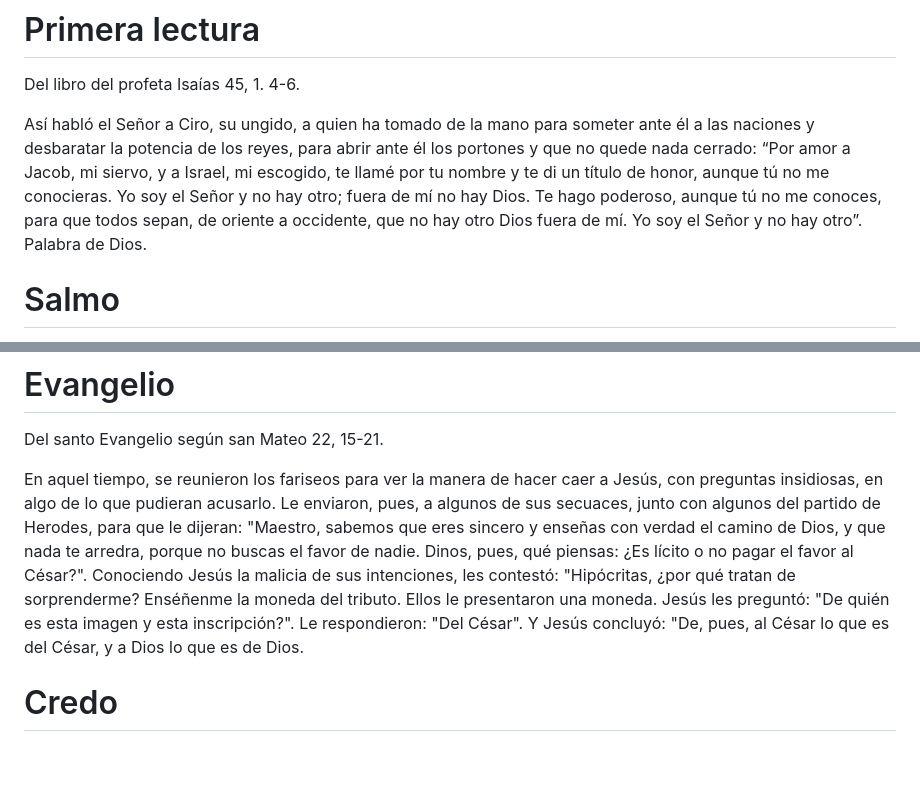
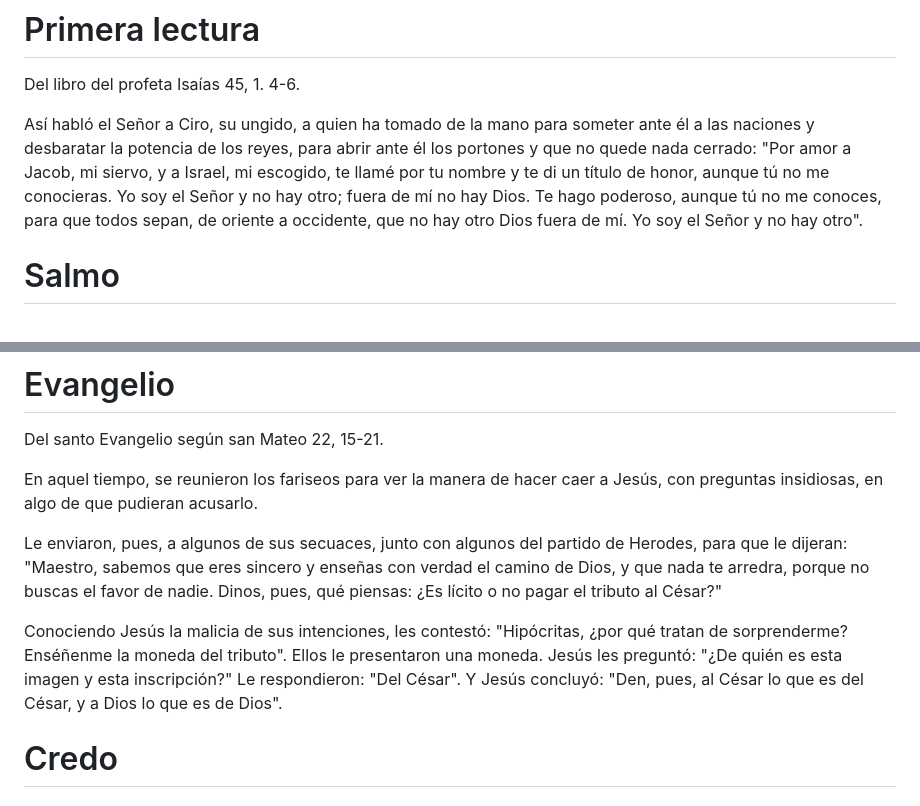
Before and after one commit to cjsjb/misales, a Markdown page: para-misales/a-ordinario-29-domingo.md, 2 parts joined by grey strips. Drawn GitHub-style; blank space fills up the shorter version.

Commit message:
A-XXIX: Fix some texts
Signed-off-by: Daniel Díaz <yosoy@danieldiaz.org>

```diff
--- a/para-misales/a-ordinario-29-domingo.md
+++ b/para-misales/a-ordinario-29-domingo.md
@@ -10,7 +10,7 @@ Dios nuestro, que quieres que todos los hombres se salven y lleguen al conocimie
 
 Del libro del profeta Isaías 45, 1. 4-6.
 
-Así habló el Señor a Ciro, su ungido, a quien ha tomado de la mano para someter ante él a las naciones y desbaratar la potencia de los reyes, para abrir ante él los portones y que no quede nada cerrado: “Por amor a Jacob, mi siervo, y a Israel, mi escogido, te llamé por tu nombre y te di un título de honor, aunque tú no me conocieras. Yo soy el Señor y no hay otro; fuera de mí no hay Dios. Te hago poderoso, aunque tú no me conoces, para que todos sepan, de oriente a occidente, que no hay otro Dios fuera de mí. Yo soy el Señor y no hay otro”. Palabra de Dios.
+Así habló el Señor a Ciro, su ungido, a quien ha tomado de la mano para someter ante él a las naciones y desbaratar la potencia de los reyes, para abrir ante él los portones y que no quede nada cerrado: "Por amor a Jacob, mi siervo, y a Israel, mi escogido, te llamé por tu nombre y te di un título de honor, aunque tú no me conocieras. Yo soy el Señor y no hay otro; fuera de mí no hay Dios. Te hago poderoso, aunque tú no me conoces, para que todos sepan, de oriente a occidente, que no hay otro Dios fuera de mí. Yo soy el Señor y no hay otro".
 
 # Salmo
 
@@ -60,7 +60,11 @@ Iluminen al mundo con la luz del Evangelio reflejada en su vida.
 
 Del santo Evangelio según san Mateo 22, 15-21.
 
-En aquel tiempo, se reunieron los fariseos para ver la manera de hacer caer a Jesús, con preguntas insidiosas, en algo de lo que pudieran acusarlo. Le enviaron, pues, a algunos de sus secuaces, junto con algunos del partido de Herodes, para que le dijeran: "Maestro, sabemos que eres sincero y enseñas con verdad el camino de Dios, y que nada te arredra, porque no buscas el favor de nadie. Dinos, pues, qué piensas: ¿Es lícito o no pagar el favor al César?". Conociendo Jesús la malicia de sus intenciones, les contestó: "Hipócritas, ¿por qué tratan de sorprenderme? Enséñenme la moneda del tributo. Ellos le presentaron una moneda. Jesús les preguntó: "De quién es esta imagen y esta inscripción?". Le respondieron: "Del César". Y Jesús concluyó: "De, pues, al César lo que es del César, y a Dios lo que es de Dios.
+En aquel tiempo, se reunieron los fariseos para ver la manera de hacer caer a Jesús, con preguntas insidiosas, en algo de que pudieran acusarlo.
+
+Le enviaron, pues, a algunos de sus secuaces, junto con algunos del partido de Herodes, para que le dijeran: "Maestro, sabemos que eres sincero y enseñas con verdad el camino de Dios, y que nada te arredra, porque no buscas el favor de nadie. Dinos, pues, qué piensas: ¿Es lícito o no pagar el tributo al César?"
+
+Conociendo Jesús la malicia de sus intenciones, les contestó: "Hipócritas, ¿por qué tratan de sorprenderme? Enséñenme la moneda del tributo". Ellos le presentaron una moneda. Jesús les preguntó: "¿De quién es esta imagen y esta inscripción?" Le respondieron: "Del César". Y Jesús concluyó: "Den, pues, al César lo que es del César, y a Dios lo que es de Dios".
 
 # Credo
 
```
Also changed, not shown: other parts of para-misales/a-ordinario-29-domingo.md (+1 -1 lines).
